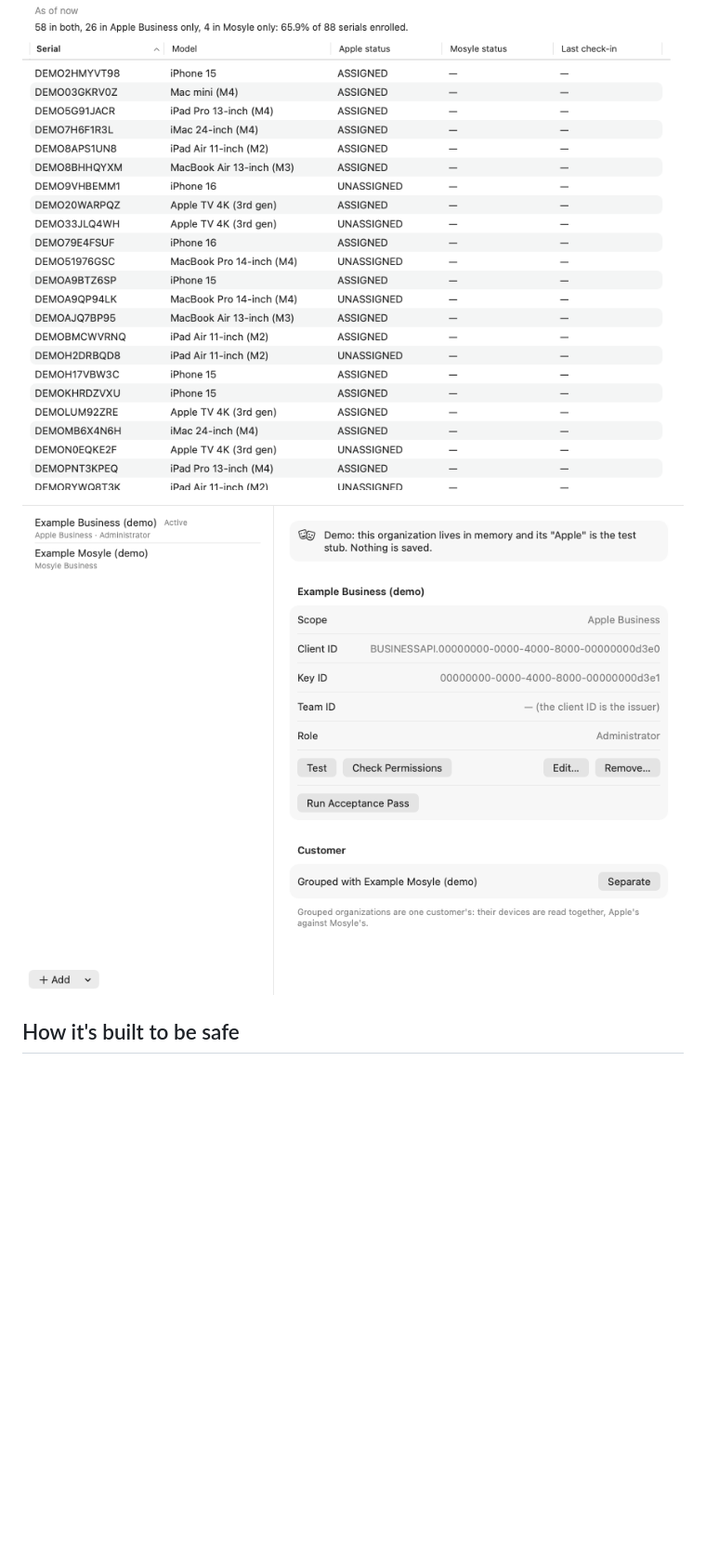
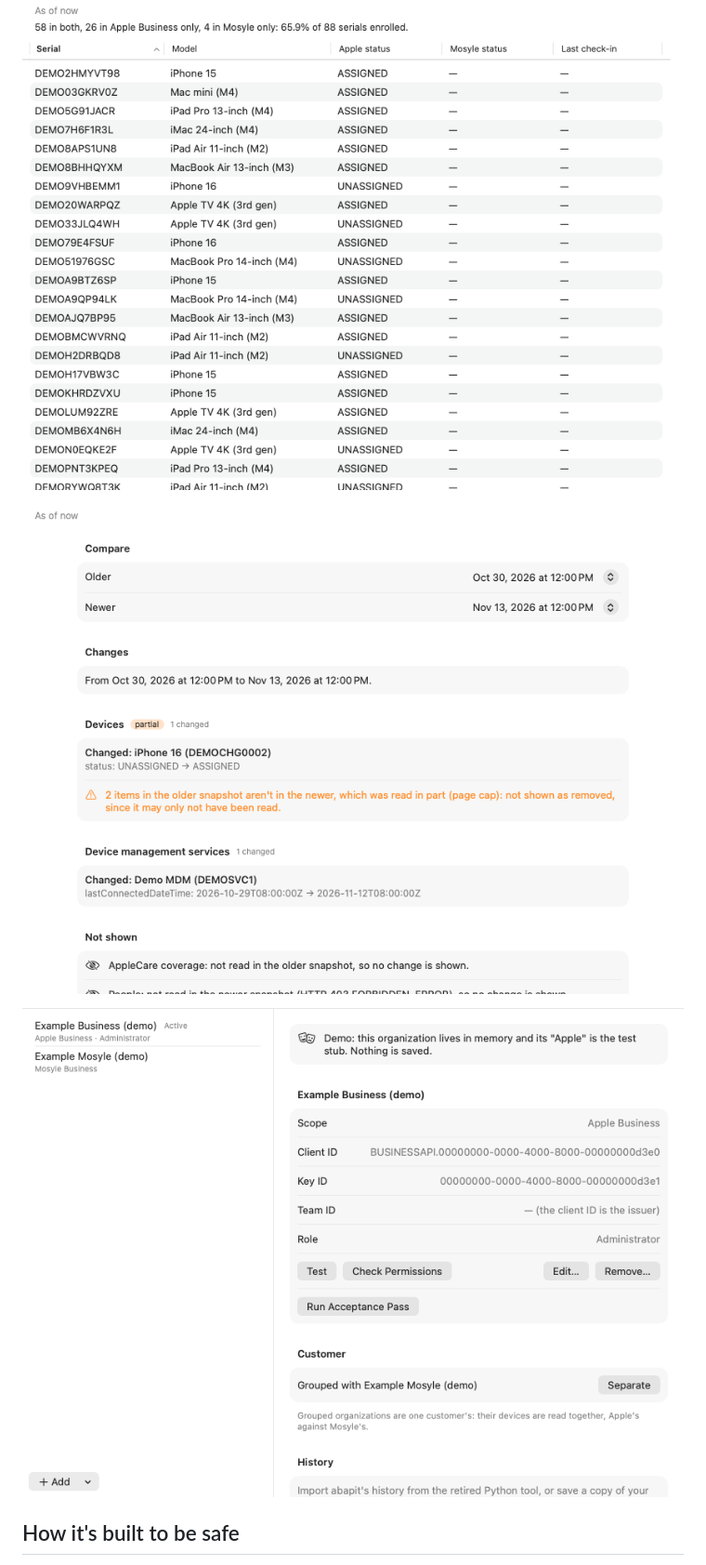
Before and after one commit to goetchstone/swiftabapit, a Markdown page: README.md, the part around the change. Shown at 93% size. Drawn GitHub-style; pictures changed too: docs/screenshots/changes.png (added), docs/screenshots/settings.png; blank space fills up the shorter version.

Commit message:
Screenshots: Activity's Changes pane, and Settings with its History group
From CI run 44912685498 (the snapshots artifact).

Co-Authored-By: Claude Sonnet 5.5 <noreply@anthropic.com>

```diff
--- a/README.md
+++ b/README.md
@@ -39,6 +39,8 @@ Drawn by CI from the built-in demo organization, which holds no real data; the f
 ![Mosyle](docs/screenshots/mosyle.png)
 
 ![Apple against Mosyle](docs/screenshots/reconciliation.png)
+
+![Changes between two snapshots](docs/screenshots/changes.png)
 
 ![Settings](docs/screenshots/settings.png)
 
```
Also changed, not shown: docs/domains/history.md (+2 -0 lines).
